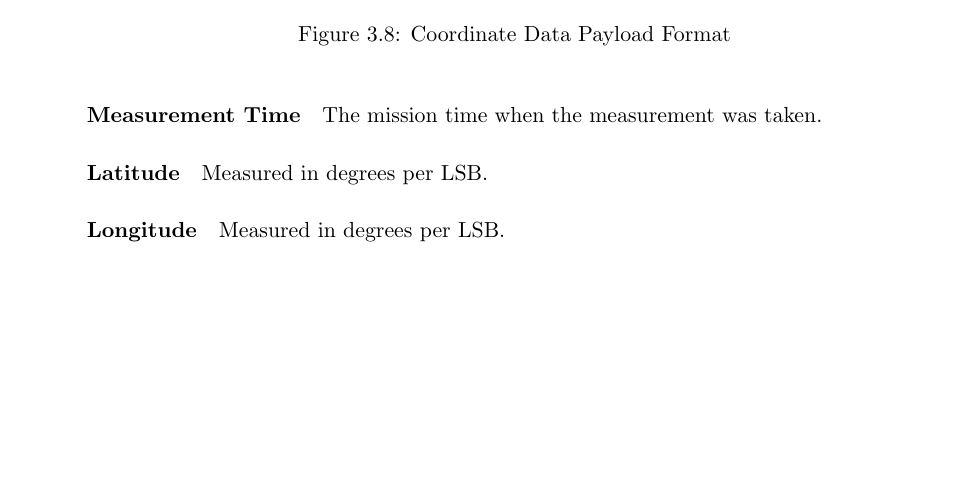
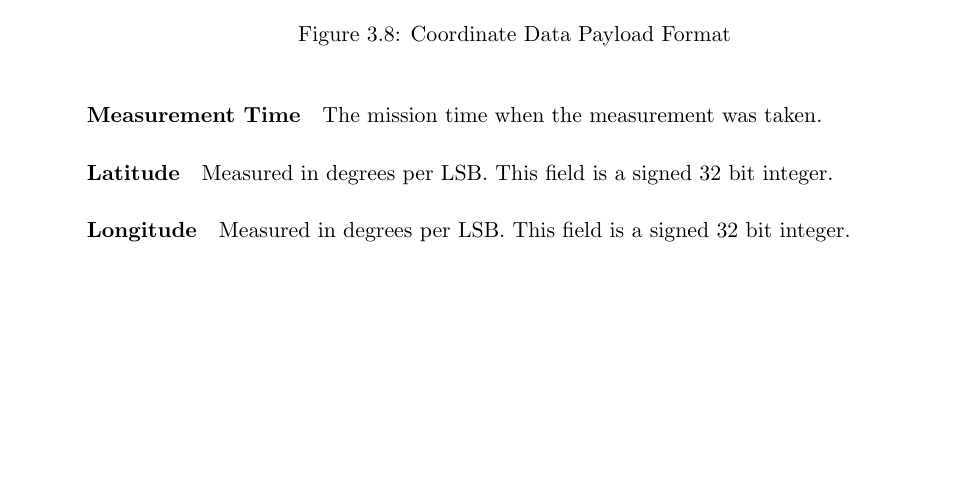
Before and after one commit to CarletonURocketry/telemetry-format, a LaTeX document (radio-packet-format/radio_packet_format.tex, which reads radio-packet-format/sections/packets/blocks/data/coordinates.tex): part of page 12 of 13, cut so that both start at the same text. Compiled offline with pdfLaTeX.

Commit message:
Clarification on signed fields.

```diff
--- a/radio-packet-format/sections/packets/blocks/data/coordinates.tex
+++ b/radio-packet-format/sections/packets/blocks/data/coordinates.tex
@@ -19,7 +19,7 @@ of the coordinates block is described in figure \ref{format:telem-coordinate}.
 The mission time when the measurement was taken.
 
 \paragraph{Latitude}
-Measured in degrees per LSB.
+Measured in degrees per LSB. This field is a signed 32 bit integer.
 
 \paragraph{Longitude}
-Measured in degrees per LSB.
+Measured in degrees per LSB. This field is a signed 32 bit integer.
```
